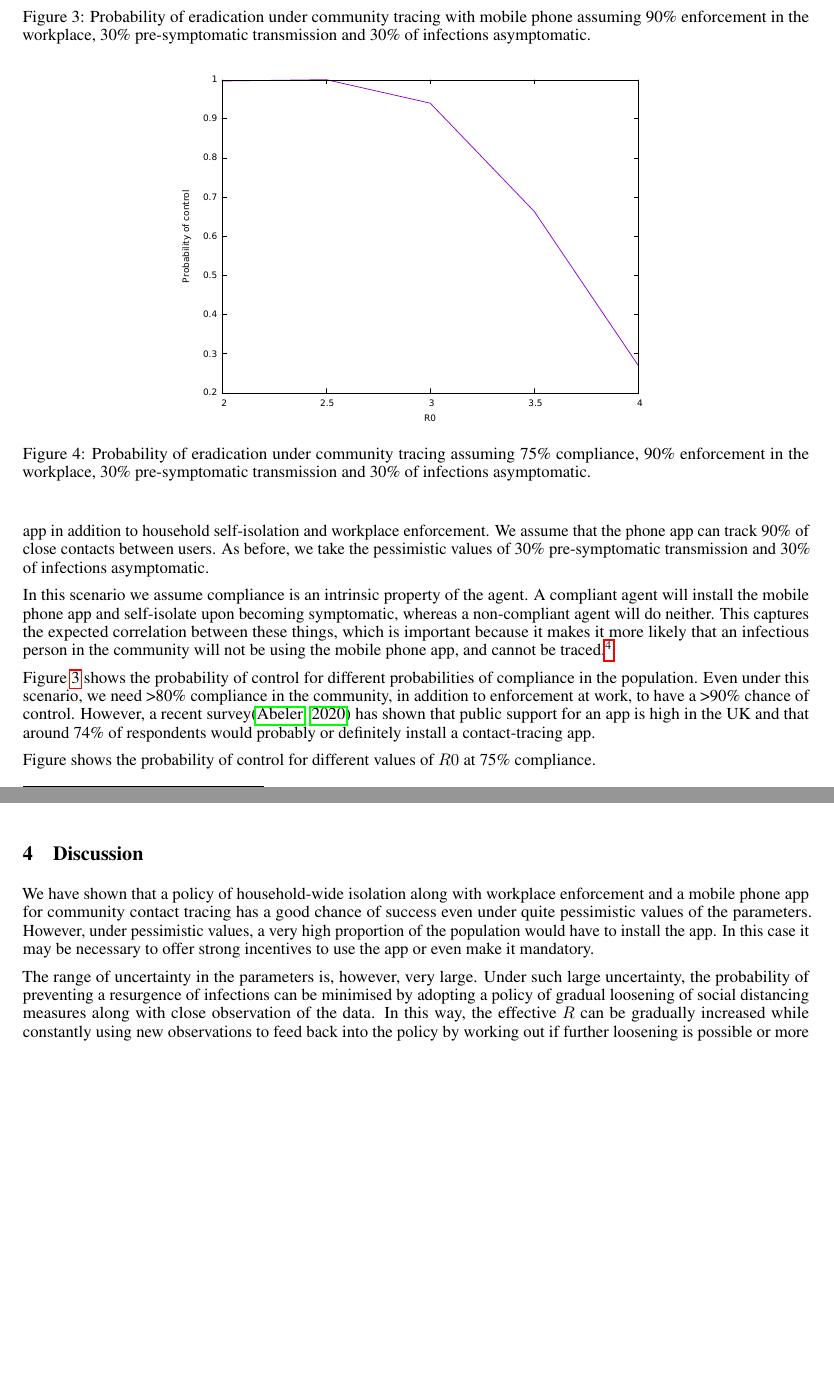
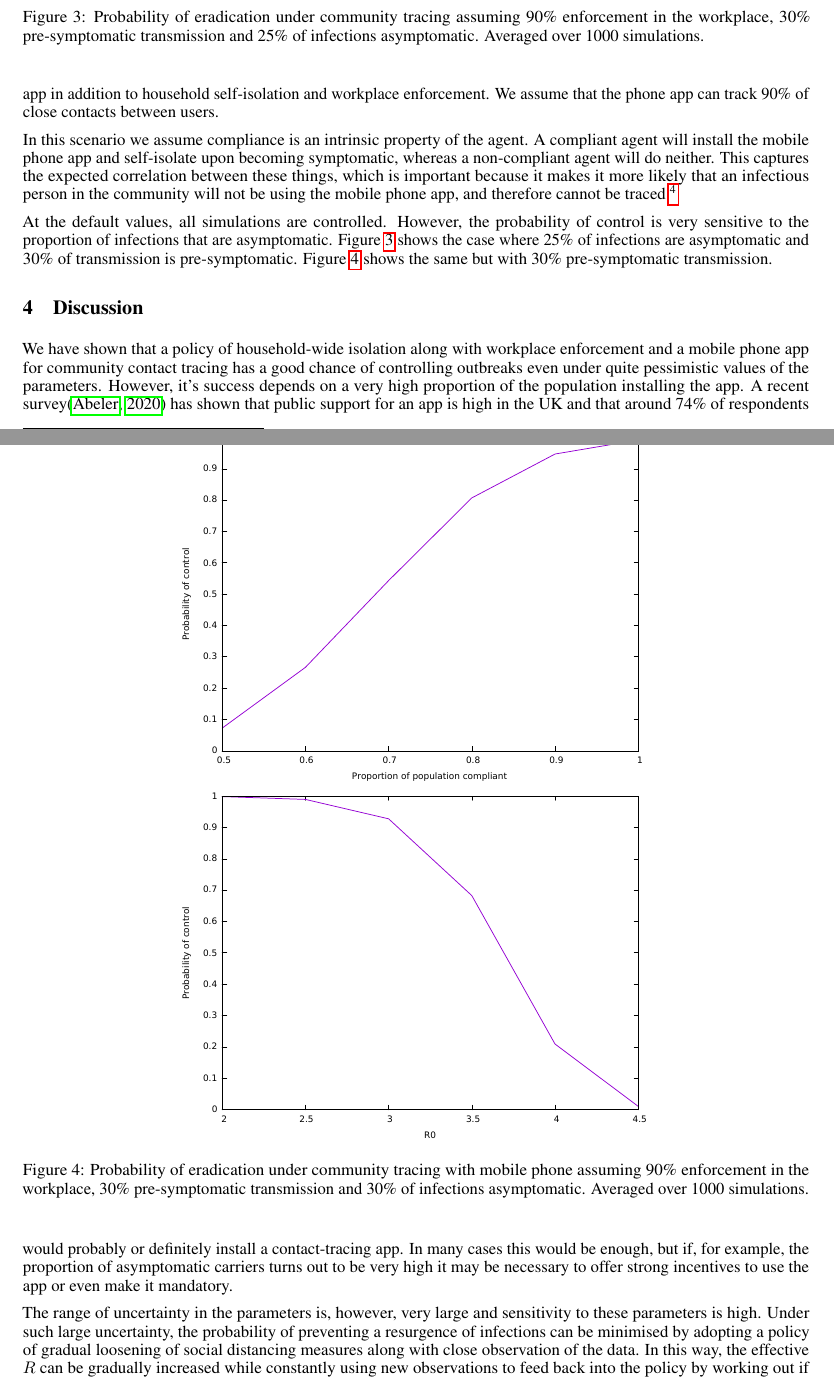
Before and after one commit to danftang/Covid19, a LaTeX paper (doc/Covid19Draft.tex): two parts of pages 4 and 5 of 5 before the commit and two parts of pages 4 and 5 of 6 after it, joined at a grey line, cut so that both start at the same text, the shorter picture padded with empty space. Compiled offline with pdfLaTeX.

Commit message:
sensitivity experiments

```diff
--- a/doc/Covid19Draft.tex
+++ b/doc/Covid19Draft.tex
@@ -114,10 +114,11 @@ In this case, we would need to trace upwards of 80\% of contacts in the communit
 
 \subsection{Tracing with mobile phone app}
 
-The only practical way of tracing such a high proportion of contacts in the community is by using technology. Efforts to control the virus in China have demonstrated the use of community tracing technology, but implementation in western countries is more challenging because user privacy and data protection must be preserved. However, a privacy-protecting mobile phone app for contact tracing has been proposed\cite{tang2020Mobile}, so in this scenario, we add the use of this mobile app in addition to household self-isolation and workplace enforcement. We assume that the phone app can track 90\% of close contacts between users. As before, we take the pessimistic values of 30\% pre-symptomatic transmission and 30\% of infections asymptomatic.
+The only practical way of tracing such a high proportion of contacts in the community is by using technology. Efforts to control the virus in China have demonstrated the use of community tracing technology, but implementation in western countries is more challenging because user privacy and data protection must be preserved. However, a privacy-protecting mobile phone app for contact tracing has been proposed\cite{tang2020Mobile}, so in this scenario, we add the use of this mobile app in addition to household self-isolation and workplace enforcement. We assume that the phone app can track 90\% of close contacts between users.
 
-In this scenario we assume compliance is an intrinsic property of the agent. A compliant agent will install the mobile phone app and self-isolate upon becoming symptomatic, whereas a non-compliant agent will do neither. This captures the expected correlation between these things, which is important because it makes it more likely that an infectious person in the community will not be using the mobile phone app, and cannot be traced.\footnote{[Non-compliants are more likely to be immune (what is the size of this effect?)]}
+In this scenario we assume compliance is an intrinsic property of the agent. A compliant agent will install the mobile phone app and self-isolate upon becoming symptomatic, whereas a non-compliant agent will do neither. This captures the expected correlation between these things, which is important because it makes it more likely that an infectious person in the community will not be using the mobile phone app, and therefore cannot be traced.\footnote{[Non-compliants are more likely to be immune (what is the size of this effect?)]}
 
+At the default values, all simulations are controlled. However, the probability of control is very sensitive to the proportion of infections that are asymptomatic. Figure \ref{fulltrace25} shows the case where 25\% of infections are asymptomatic and 30\% of transmission is pre-symptomatic. Figure \ref{fulltrace30} shows the same but with 30\% pre-symptomatic transmission.
 
 \begin{figure}
 \begin{center}
@@ -125,26 +127,22 @@ In this scenario we assume compliance is an intrinsic property of the agent. A c
 \end{center}
-\caption{Probability of eradication under community tracing with mobile phone assuming 90\% enforcement in the workplace, 30\% pre-symptomatic transmission and 30\% of infections asymptomatic.}
-\label{mobileTracing}
+\caption{Probability of eradication under community tracing assuming 90\% enforcement in the workplace, 30\% pre-symptomatic transmission and 25\% of infections asymptomatic. Averaged over 1000 simulations.}
+\label{fulltrace25}
 \end{figure}
 
 \begin{figure}
 \begin{center}
-\includegraphics[width = 10cm]{mobileTracingR0.pdf}
+\includegraphics[width = 10cm]{mobileTracing30Subclinical30pre.pdf}
+\includegraphics[width = 10cm]{mobileTracing30Subclinical30preR0.pdf}
 \end{center}
-\caption{Probability of eradication under community tracing assuming 75\% compliance, 90\% enforcement in the workplace, 30\% pre-symptomatic transmission and 30\% of infections asymptomatic.}
-\label{fulltrace3.5}
+\caption{Probability of eradication under community tracing with mobile phone assuming 90\% enforcement in the workplace, 30\% pre-symptomatic transmission and 30\% of infections asymptomatic. Averaged over 1000 simulations.}
+\label{fulltrace30}
 \end{figure}
-
-
-Figure \ref{mobileTracing} shows the probability of control for different probabilities of compliance in the population. Even under this scenario, we need >80\% compliance in the community, in addition to enforcement at work, to have a >90\% chance of control. However, a recent survey\cite{abeler2020Support} has shown that public support for an app is high in the UK and that around 74\% of respondents would probably or definitely install a contact-tracing app.
-
-Figure shows the probability of control for different values of $R0$ at 75\% compliance.
 
 \section{Discussion}
 
-We have shown that a policy of household-wide isolation along with workplace enforcement and a mobile phone app for community contact tracing has a good chance of success even under quite pessimistic values of the parameters. However, under pessimistic values, a very high proportion of the population would have to install the app. In this case it may be necessary to offer strong incentives to use the app or even make it mandatory.
+We have shown that a policy of household-wide isolation along with workplace enforcement and a mobile phone app for community contact tracing has a good chance of controlling outbreaks even under quite pessimistic values of the parameters. However, it's success depends on a very high proportion of the population installing the app. A recent survey\cite{abeler2020Support} has shown that public support for an app is high in the UK and that around 74\% of respondents would probably or definitely install a contact-tracing app. In many cases this would be enough, but if, for example, the proportion of asymptomatic carriers turns out to be very high it may be necessary to offer strong incentives to use the app or even make it mandatory.
 
-The range of uncertainty in the parameters is, however, very large. Under such large uncertainty, the probability of preventing a resurgence of infections can be minimised by adopting a policy of gradual loosening of social distancing measures along with close observation of the data. In this way, the effective $R$ can be gradually increased while constantly using new observations to feed back into the policy by working out if further loosening is possible or more app uptake is necessary.
+The range of uncertainty in the parameters is, however, very large and sensitivity to these parameters is high. Under such large uncertainty, the probability of preventing a resurgence of infections can be minimised by adopting a policy of gradual loosening of social distancing measures along with close observation of the data. In this way, the effective $R$ can be gradually increased while constantly using new observations to feed back into the policy by working out if further loosening is possible or more app uptake is necessary.
 
 %\bibliographystyle{unsrtnat}
 %\bibliographystyle{apalike}
```
Also changed, not shown: doc/Covid19Draft.pdf, doc/mobileTracing25Subclinical30pre.pdf (added), doc/mobileTracing25Subclinical30preR0.pdf (added), doc/mobileTracing26Subclinical3.5R030sub.pdf (added), doc/mobileTracing26Subclinical30pre.pdf (added), doc/mobileTracing30Subclinical30pre.pdf (added), doc/mobileTracing30Subclinical30preR0.pdf (added), doc/Covid19Draft.tex (5 more changed lines), 1 other file.
